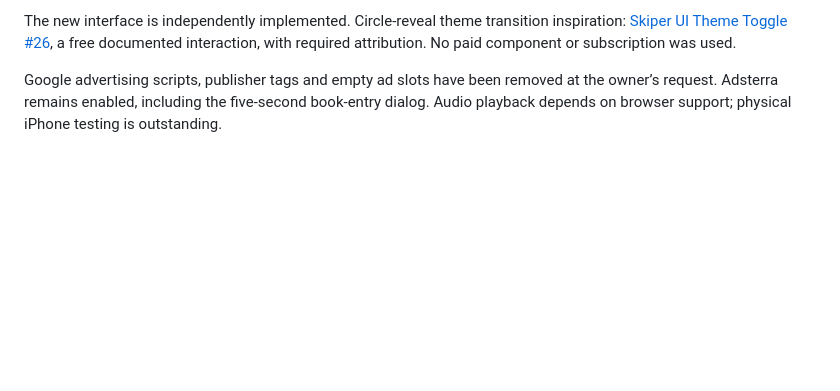
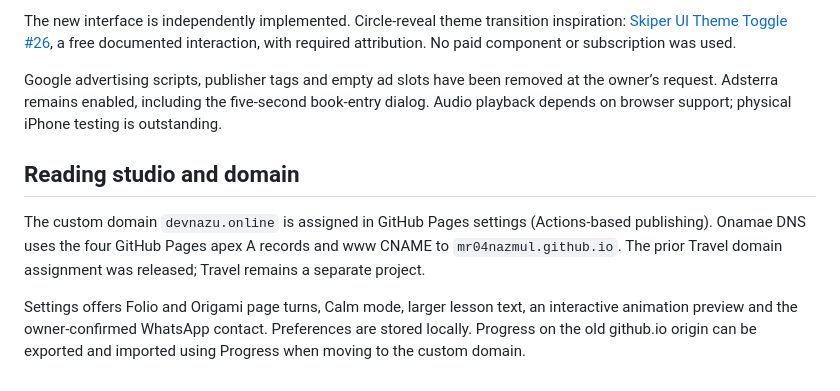
Before and after one commit to Mr04Nazmul/nihongo-path-books, a Markdown page: README.md, the part around the change. Rendered like a GitHub page; blank space fills up the shorter version.

Commit message:
Add reading studio, WhatsApp contact and Folio/Origami book motion

```diff
--- a/README.md
+++ b/README.md
@@ -50,3 +50,9 @@ Original source revisions, inclusion/exclusion audits and licenses remain in `di
 The new interface is independently implemented. Circle-reveal theme transition inspiration: [Skiper UI Theme Toggle #26](https://skiper-ui.com/v1/skiper26), a free documented interaction, with required attribution. No paid component or subscription was used.
 
 Google advertising scripts, publisher tags and empty ad slots have been removed at the owner’s request. Adsterra remains enabled, including the five-second book-entry dialog. Audio playback depends on browser support; physical iPhone testing is outstanding.
+
+## Reading studio and domain
+
+The custom domain `devnazu.online` is assigned in GitHub Pages settings (Actions-based publishing). Onamae DNS uses the four GitHub Pages apex A records and www CNAME to `mr04nazmul.github.io`. The prior Travel domain assignment was released; Travel remains a separate project.
+
+Settings offers Folio and Origami page turns, Calm mode, larger lesson text, an interactive animation preview and the owner-confirmed WhatsApp contact. Preferences are stored locally. Progress on the old github.io origin can be exported and imported using Progress when moving to the custom domain.
```
